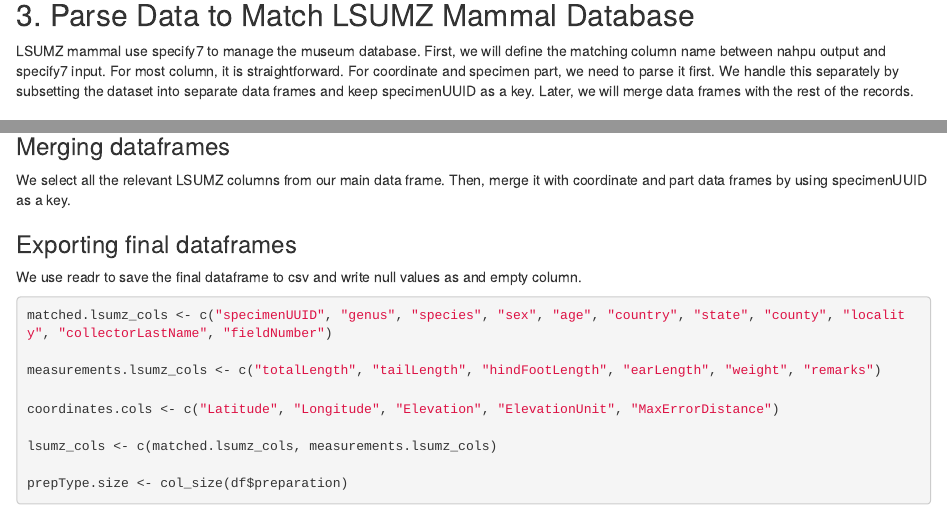
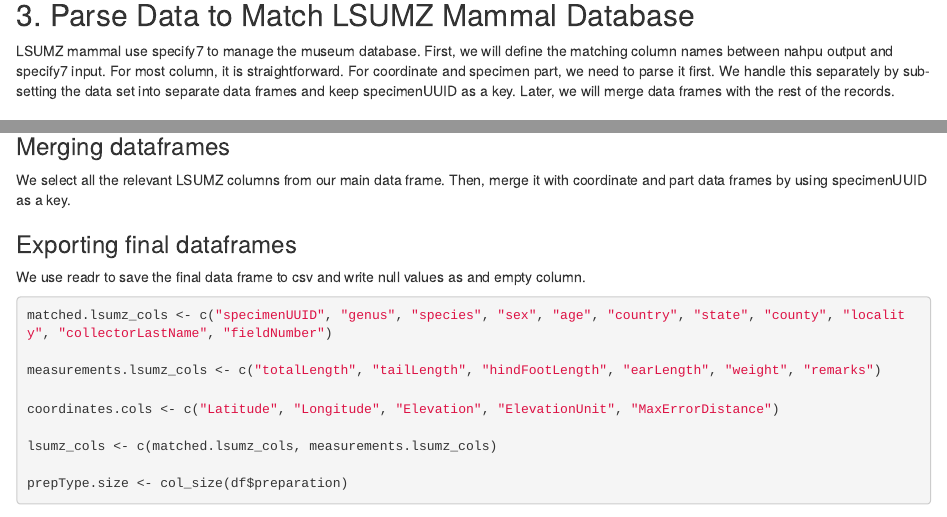
Before and after one commit to nahpu/lsumz-mammal-scripts, an R Markdown document (R/lsumz_mammals/specify7_upload.Rmd): the page in a window 1100 px wide, from 610 px down, and a second part further down, joined at a grey line. Rendered offline with R 4.5, knitr and Pandoc, with nearby package versions; some code elsewhere in the file could not run offline.

Commit message:
Clean english.

````diff
--- a/R/lsumz_mammals/specify7_upload.Rmd
+++ b/R/lsumz_mammals/specify7_upload.Rmd
@@ -31,7 +31,7 @@ df <- readr::read_csv(path)
 ```
 ## 3. Parse Data to Match LSUMZ Mammal Database
 
-LSUMZ mammal use specify7 to manage the museum database. First, we will define the matching column name between nahpu output and specify7 input. For most column, it is straightforward. For coordinate and specimen part, we need to parse it first. We handle this separately by subsetting the dataset into separate data frames and keep specimenUUID as a key. Later, we will merge data frames with the rest of the records.
+LSUMZ mammal use specify7 to manage the museum database. First, we will define the matching column names between nahpu output and specify7 input. For most column, it is straightforward. For coordinate and specimen part, we need to parse it first. We handle this separately by sub-setting the data set into separate data frames and keep specimenUUID as a key. Later, we will merge data frames with the rest of the records.
 
 ### Parsing specimen part
 Nahpu current version write part into a single column. Each part is separated by pipe (|) symbol. Within the part, each field is written separated by semicolon (;) and label by the field name with colon (:). For instance: type: Alcohol; count: 1; treatment: Formalin.
@@ -54,7 +54,7 @@ We select all the relevant LSUMZ columns from our main data frame. Then, merge i
 
 ### Exporting final dataframes
 
-We use readr to save the final dataframe to csv and write null values as and empty column.
+We use readr to save the final data frame to csv and write null values as and empty column.
 
 ```{r}
 matched.lsumz_cols <- c("specimenUUID", "genus", "species", "sex", "age", "country", "state", "county", "locality", "collectorLastName", "fieldNumber")
````
